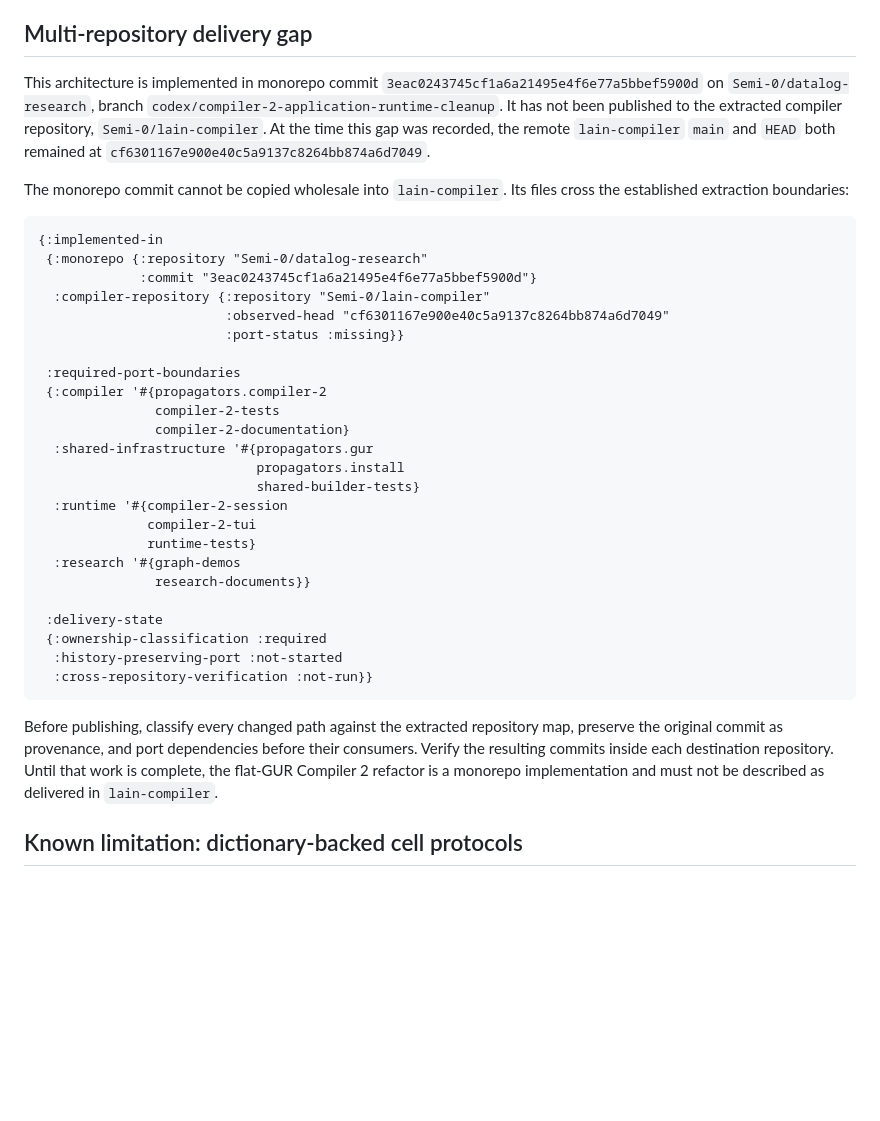
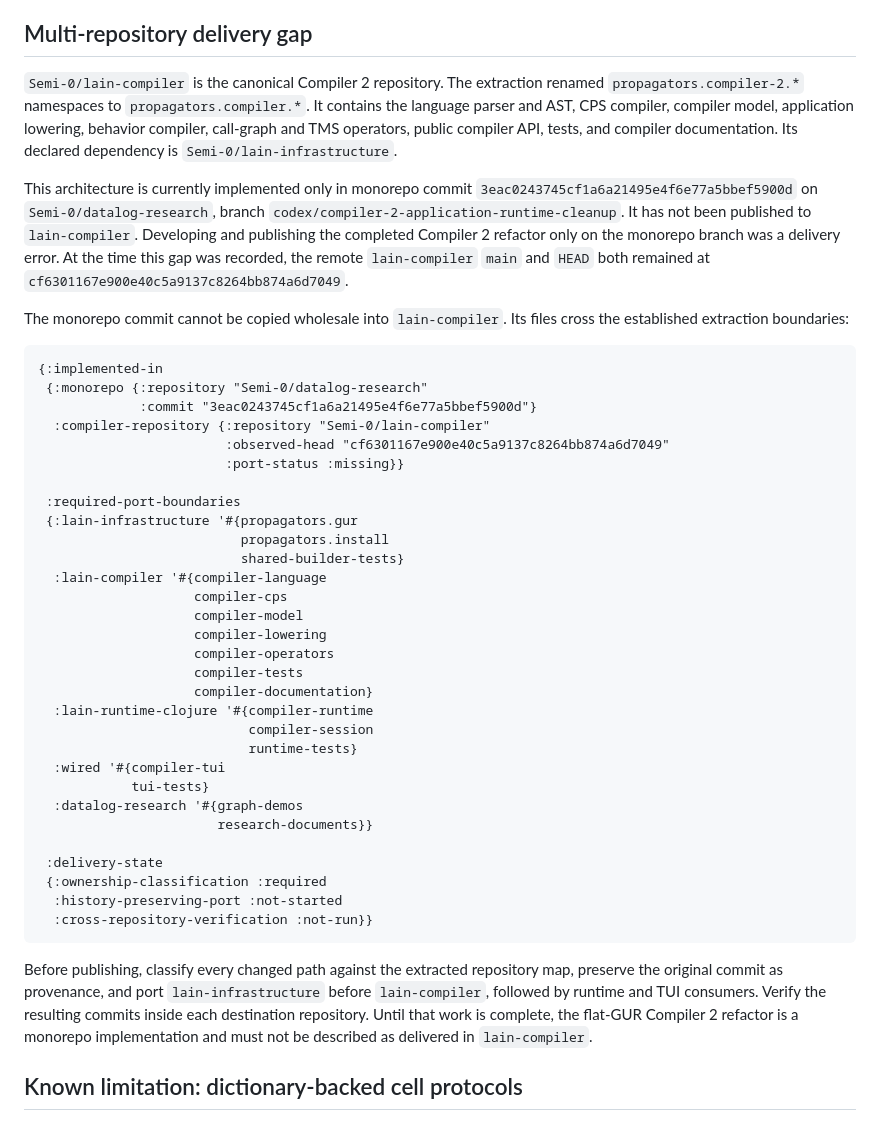
Before and after one commit to Semi-0/datalog-research, a Markdown page: propagators/doc/flat-gur-compiler-2-application.md, the part around the change. GitHub-like rendering; blank space fills up the shorter version.

Commit message:
Clarify lain compiler ownership gap

````diff
--- a/propagators/doc/flat-gur-compiler-2-application.md
+++ b/propagators/doc/flat-gur-compiler-2-application.md
@@ -176,12 +176,20 @@ application-layer modules have no production callers and were deleted.
 
 ## Multi-repository delivery gap
 
-This architecture is implemented in monorepo commit
+`Semi-0/lain-compiler` is the canonical Compiler 2 repository. The extraction
+renamed `propagators.compiler-2.*` namespaces to `propagators.compiler.*`. It
+contains the language parser and AST, CPS compiler, compiler model, application
+lowering, behavior compiler, call-graph and TMS operators, public compiler API,
+tests, and compiler documentation. Its declared dependency is
+`Semi-0/lain-infrastructure`.
+
+This architecture is currently implemented only in monorepo commit
 `3eac0243745cf1a6a21495e4f6e77a5bbef5900d` on
 `Semi-0/datalog-research`, branch
 `codex/compiler-2-application-runtime-cleanup`. It has not been published to
-the extracted compiler repository, `Semi-0/lain-compiler`. At the time this
-gap was recorded, the remote `lain-compiler` `main` and `HEAD` both remained at
+`lain-compiler`. Developing and publishing the completed Compiler 2 refactor
+only on the monorepo branch was a delivery error. At the time this gap was
+recorded, the remote `lain-compiler` `main` and `HEAD` both remained at
 `cf6301167e900e40c5a9137c8264bb874a6d7049`.
 
 The monorepo commit cannot be copied wholesale into `lain-compiler`. Its files
@@ -196,17 +204,23 @@ cross the established extraction boundaries:
                         :port-status :missing}}
 
  :required-port-boundaries
- {:compiler '#{propagators.compiler-2
-               compiler-2-tests
-               compiler-2-documentation}
-  :shared-infrastructure '#{propagators.gur
-                            propagators.install
-                            shared-builder-tests}
-  :runtime '#{compiler-2-session
-              compiler-2-tui
-              runtime-tests}
-  :research '#{graph-demos
-               research-documents}}
+ {:lain-infrastructure '#{propagators.gur
+                          propagators.install
+                          shared-builder-tests}
+  :lain-compiler '#{compiler-language
+                    compiler-cps
+                    compiler-model
+                    compiler-lowering
+                    compiler-operators
+                    compiler-tests
+                    compiler-documentation}
+  :lain-runtime-clojure '#{compiler-runtime
+                           compiler-session
+                           runtime-tests}
+  :wired '#{compiler-tui
+            tui-tests}
+  :datalog-research '#{graph-demos
+                       research-documents}}
 
  :delivery-state
  {:ownership-classification :required
@@ -215,11 +229,11 @@ cross the established extraction boundaries:
 ```
 
 Before publishing, classify every changed path against the extracted repository
-map, preserve the original commit as provenance, and port dependencies before
-their consumers. Verify the resulting commits inside each destination
-repository. Until that work is complete, the flat-GUR Compiler 2 refactor is a
-monorepo implementation and must not be described as delivered in
-`lain-compiler`.
+map, preserve the original commit as provenance, and port
+`lain-infrastructure` before `lain-compiler`, followed by runtime and TUI
+consumers. Verify the resulting commits inside each destination repository.
+Until that work is complete, the flat-GUR Compiler 2 refactor is a monorepo
+implementation and must not be described as delivered in `lain-compiler`.
 
 ## Known limitation: dictionary-backed cell protocols
 
````
Also changed, not shown: propagators/doc/compiler-2-direct-gur-application-incident-report.md (+14 -7 lines).
